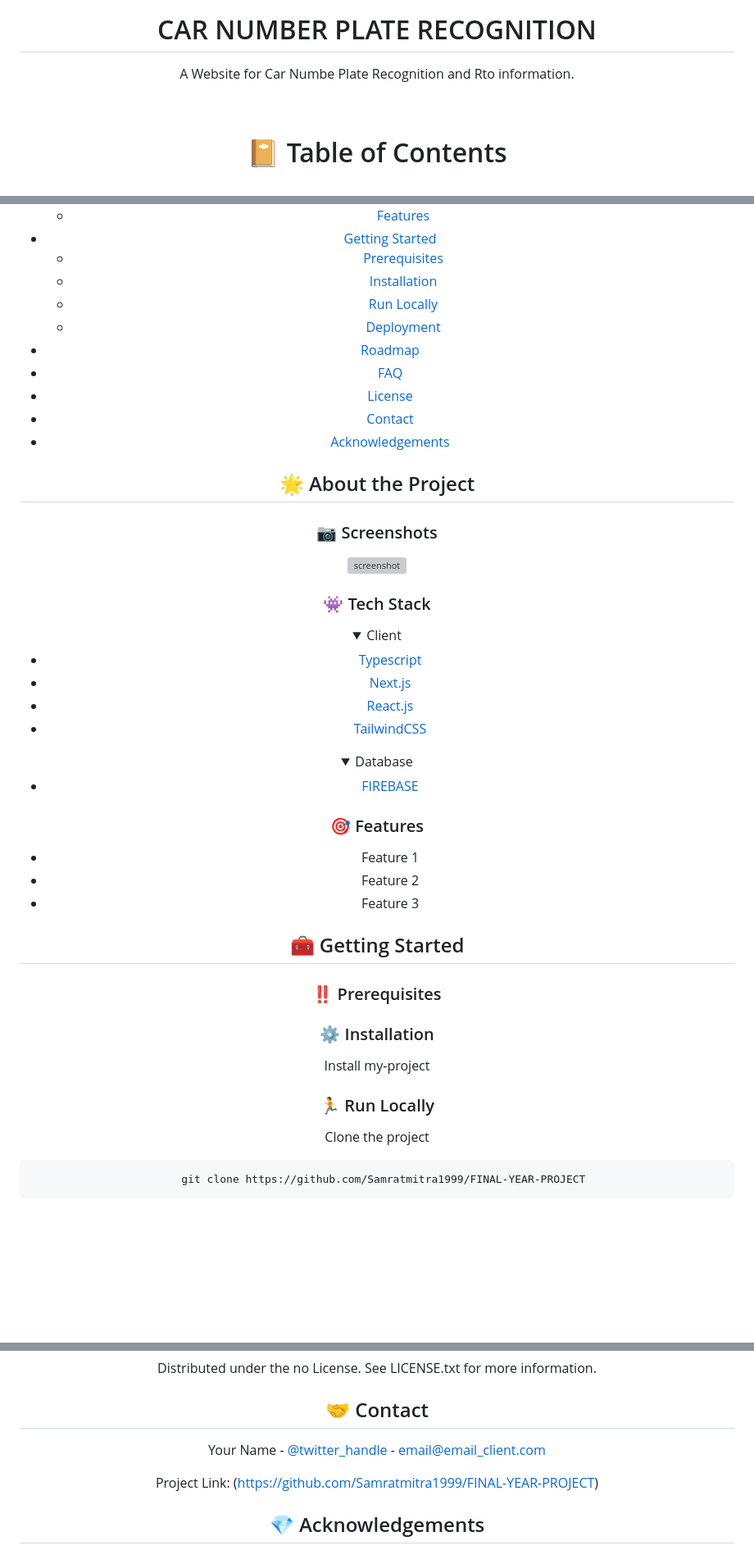
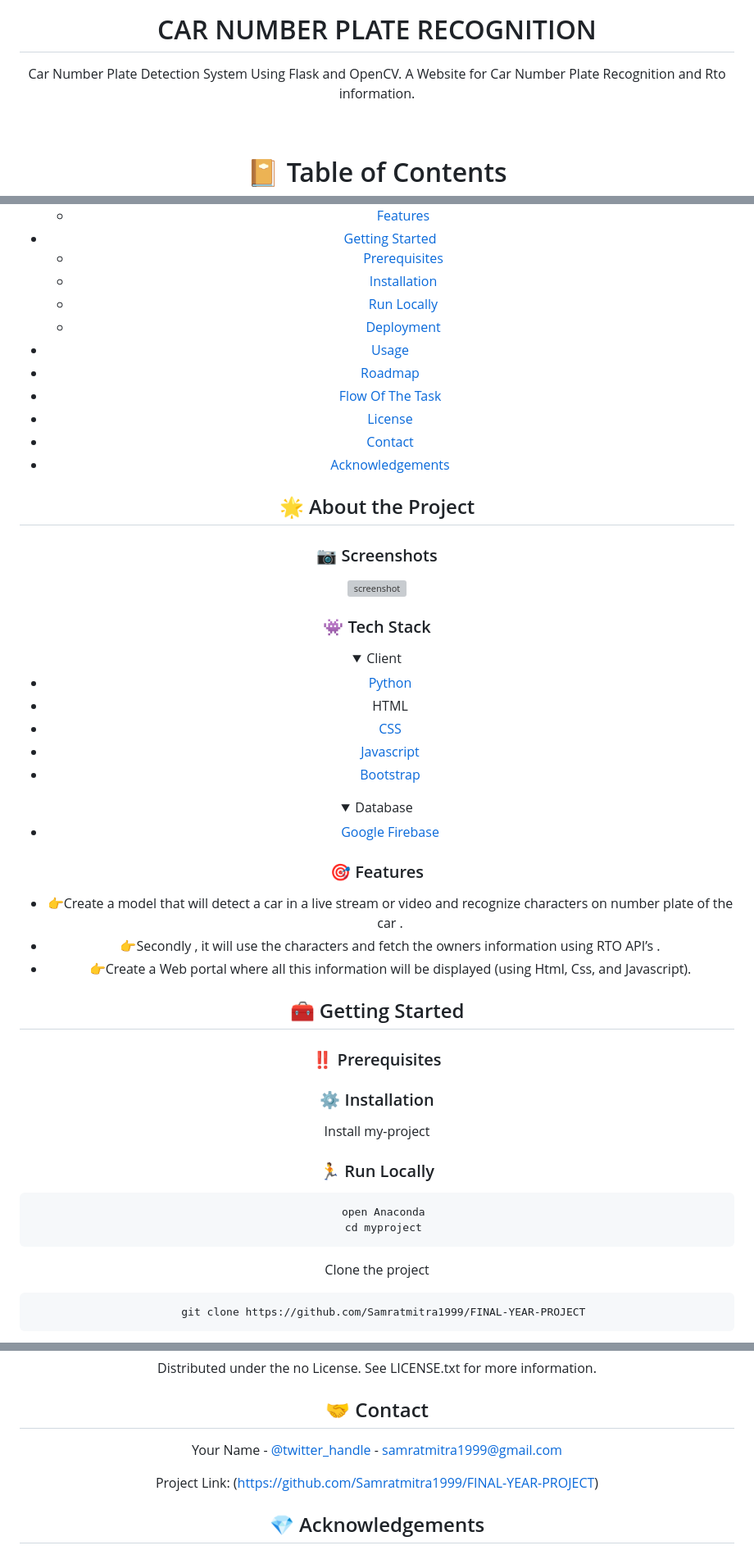
Before and after one commit to Samratmitra1999/FINAL-YEAR-PROJECT, a Markdown page: README.md, 3 parts joined by grey strips. Shown at 82% size. GitHub-like rendering; folded sections open; blank space fills up the shorter version; grey boxes are pictures that could not be loaded.

````diff
--- a/README.md
+++ b/README.md
@@ -5,7 +5,8 @@
   <h1>CAR NUMBER PLATE RECOGNITION</h1>
 
   <p>
-    A Website for Car Numbe Plate Recognition and Rto information.
+    Car Number Plate Detection System Using Flask and OpenCV.
+    A Website for Car Number Plate Recognition and Rto information.
   </p>
 
 
@@ -23,8 +24,9 @@
   * [Installation](#gear-installation)
   * [Run Locally](#running-run-locally)
   * [Deployment](#triangular_flag_on_post-deployment)
+- [Usage](#eyes-usage)
 - [Roadmap](#compass-roadmap)
-- [FAQ](#grey_question-faq)
+- [Flow Of The Task](#grey_question-faq)
 - [License](#warning-license)
 - [Contact](#handshake-contact)
 - [Acknowledgements](#gem-acknowledgements)
@@ -49,10 +51,11 @@
 <details>
   <summary>Client</summary>
   <ul>
-    <li><a href="https://www.typescriptlang.org/">Typescript</a></li>
-    <li><a href="https://nextjs.org/">Next.js</a></li>
-    <li><a href="https://reactjs.org/">React.js</a></li>
-    <li><a href="https://tailwindcss.com/">TailwindCSS</a></li>
+    <li><a href="https://www.python.org/">Python</a></li>
+    <li><a href="https://html.com/"></a>HTML</li>
+    <li><a href="https://www.free-css.com/">CSS</a></li>
+    <li><a href="https://www.javascript.com/">Javascript</a></li>
+    <li><a href="https://getbootstrap.com/">Bootstrap</a></li>
   </ul>
 </details>
 
@@ -60,16 +63,16 @@
 <details>
 <summary>Database</summary>
   <ul>
-    <li><a href="https://firebase.google.com/">FIREBASE</a></li>
+    <li><a href="https://firebase.google.com/">Google Firebase</a></li>
   </ul>
 </details>
 
 <!-- Features -->
 ### :dart: Features
 
-- Feature 1
-- Feature 2
-- Feature 3
+- 👉Create a model that will detect a car in a live stream or video and recognize characters on number plate of the car .
+- 👉Secondly , it will use the characters and fetch the owners information using RTO API’s .
+- 👉Create a Web portal where all this information will be displayed (using Html, Css, and Javascript).
 
 <!-- Getting Started -->
 ## 	:toolbox: Getting Started
@@ -85,7 +88,10 @@ Install my-project
 
 <!-- Run Locally -->
 ### :running: Run Locally
-
+```bash
+  open Anaconda
+  cd myproject
+```
 Clone the project
 
 ```bash
@@ -154,7 +180,7 @@ Distributed under the no License. See LICENSE.txt for more information.
 <!-- Contact -->
 ## :handshake: Contact
 
-Your Name - [@twitter_handle](https://twitter.com/twitter_handle) - email@email_client.com
+Your Name - [@twitter_handle](https://twitter.com/twitter_handle) - samratmitra1999@gmail.com
 
 Project Link: (https://github.com/Samratmitra1999/FINAL-YEAR-PROJECT)
 
````
Also changed, not shown: other parts of README.md (+25 -5 lines).
